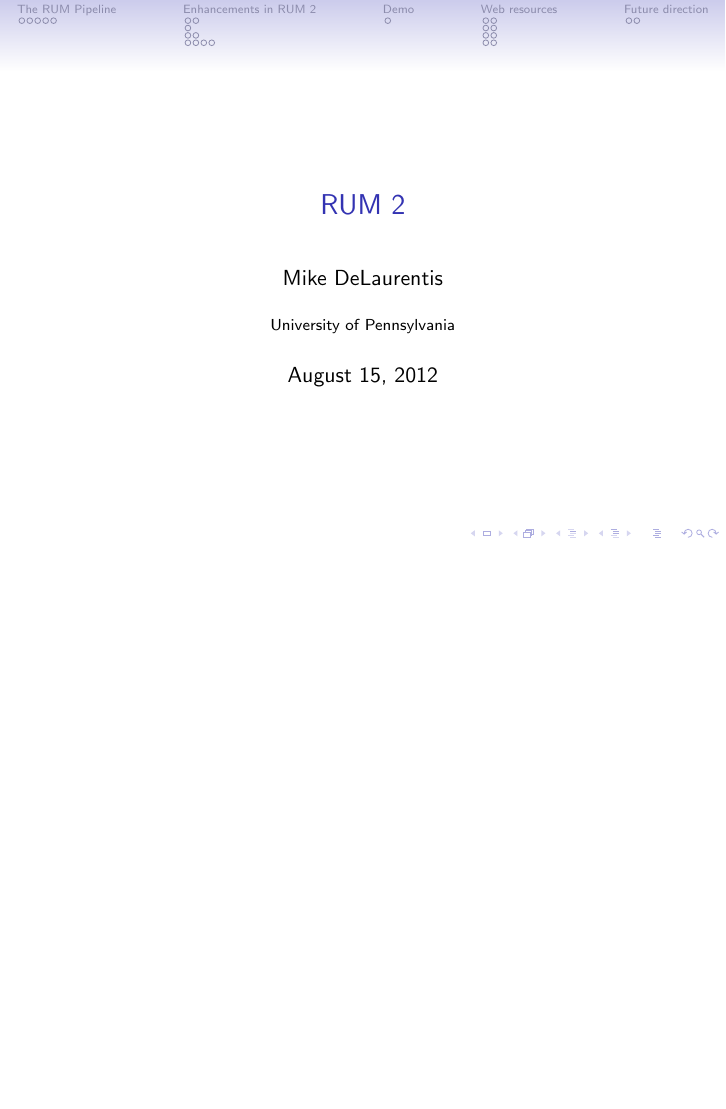
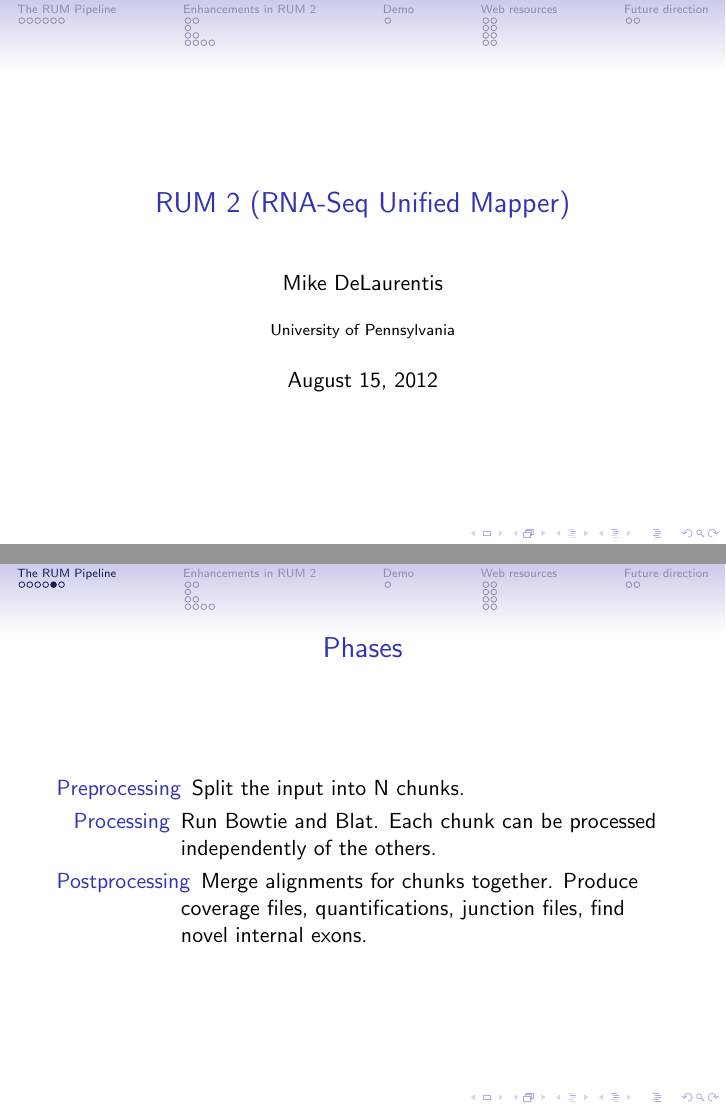
Before and after one commit to mdelaurentis/rum2-talk, LaTeX slides (rum2-features.tex): page 1 of 28 before the commit and pages 1 and 8 of 29 after it, the two joined at a grey line, the shorter picture padded with empty space. Compiled offline with pdfLaTeX.

Commit message:
Add a slide

```diff
--- a/rum2-features.tex
+++ b/rum2-features.tex
@@ -2,7 +2,7 @@
 \usepackage[latin1]{inputenc}
 \usepackage{hyperref}
 \usetheme{Singapore}
-\title[RUM 2]{RUM 2}
+\title[RUM 2]{RUM 2 (RNA-Seq Unified Mapper)}
 \bibliographystyle{unsrt}
 \author{Mike DeLaurentis}
 \institute{University of Pennsylvania}
@@ -74,6 +74,18 @@
 \includegraphics[scale=0.4]{rumpouring2.png}
   \end{columns}
 
+\end{frame}
+
+\begin{frame}{Phases}
+  \begin{description}
+    \item [Preprocessing]
+      Split the input into N chunks.
+    \item [Processing] Run Bowtie and Blat. Each chunk can be
+      processed independently of the others.
+    \item [Postprocessing] Merge alignments for chunks
+      together. Produce coverage files, quantifications, junction
+      files, find novel internal exons.
+  \end{description}
 \end{frame}
 
 \begin{frame}{Work distribution}
```
Also changed, not shown: rum2-features.pdf.
